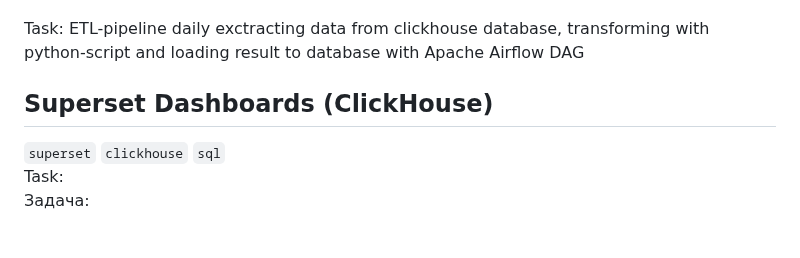
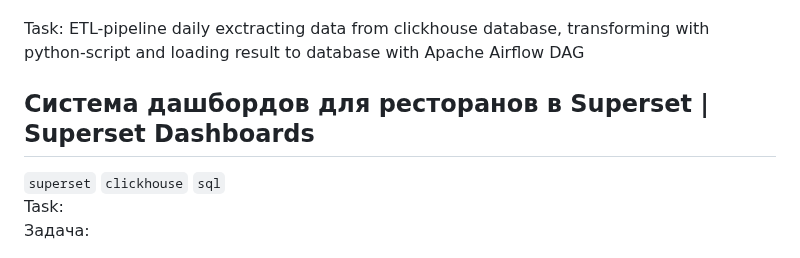
Before and after one commit to annapavlovads/DA_portfolio, a Markdown page: README.md, the part around one of its changes. Rendered like a GitHub page.

```diff
--- a/README.md
+++ b/README.md
@@ -23,7 +32,7 @@ Task: <br><br>
 Задача: создание ETL-пайплайна, ежедневно выгружающего данные из clickhouse, преобразующего их с помощью python-скрипта и загружающего таблицу в базу данных с помощью автоматизации DAG в Apache Airflow <br><br>
 Task: ETL-pipeline daily exctracting data from clickhouse database, transforming with python-script and loading result to database with Apache Airflow DAG <br>
 
-## Superset Dashboards (ClickHouse)
+## Система дашбордов для ресторанов в Superset | Superset Dashboards
 `superset` `clickhouse` `sql` <br>
 Task: <br>
 Задача: <br><br>
```
Also changed, not shown: other parts of README.md (+9 -0 lines).
